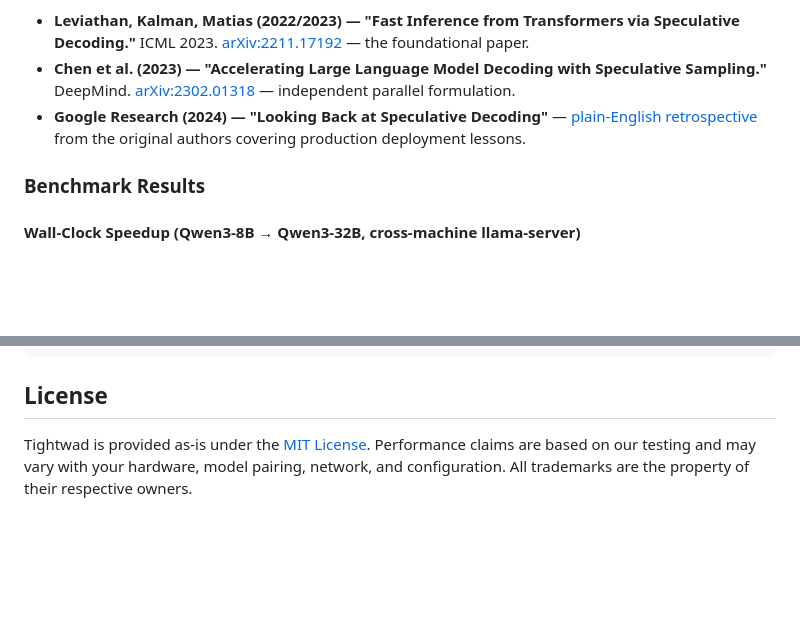
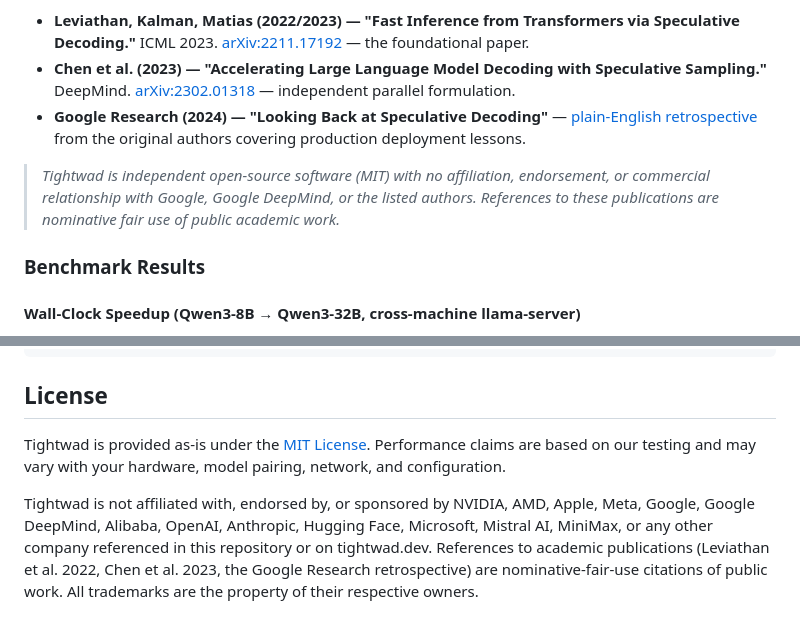
Before and after one commit to youngharold/tightwad, a Markdown page: README.md, 2 parts joined by grey strips. Rendered like a GitHub page; blank space fills up the shorter version.

Commit message:
docs: explicit non-affiliation disclaimers for cited research
Adds nominative-fair-use language and explicit non-affiliation statements
near the speculative-decoding research citations so it's unambiguous to
readers (and any legal team reading) that Tightwad is independent.

- Site footer: enumerates Google DeepMind alongside Google + adds
  fair-use clarifying line.
- Site research strip: inline disclaimer right next to the citation
  cards (more visible than the footer).
- README: disclaimer block under the research citations + expanded
  affiliation list in the License section.

No code changes. Pure docs.

```diff
--- a/README.md
+++ b/README.md
@@ -644,6 +644,8 @@ This isn't a new idea — it's the same technique Google, DeepMind, and most pro
 - **Chen et al. (2023) — "Accelerating Large Language Model Decoding with Speculative Sampling."** DeepMind. [arXiv:2302.01318](https://arxiv.org/abs/2302.01318) — independent parallel formulation.
 - **Google Research (2024) — "Looking Back at Speculative Decoding"** — [plain-English retrospective](https://research.google/blog/looking-back-at-speculative-decoding/) from the original authors covering production deployment lessons.
 
+> *Tightwad is independent open-source software (MIT) with no affiliation, endorsement, or commercial relationship with Google, Google DeepMind, or the listed authors. References to these publications are nominative fair use of public academic work.*
+
 ### Benchmark Results
 
 #### Wall-Clock Speedup (Qwen3-8B → Qwen3-32B, cross-machine llama-server)
@@ -1173,4 +1175,6 @@ configs/                # Example cluster.yaml configs
 
 ## License
 
-Tightwad is provided as-is under the [MIT License](LICENSE). Performance claims are based on our testing and may vary with your hardware, model pairing, network, and configuration. All trademarks are the property of their respective owners.
+Tightwad is provided as-is under the [MIT License](LICENSE). Performance claims are based on our testing and may vary with your hardware, model pairing, network, and configuration.
+
+Tightwad is not affiliated with, endorsed by, or sponsored by NVIDIA, AMD, Apple, Meta, Google, Google DeepMind, Alibaba, OpenAI, Anthropic, Hugging Face, Microsoft, Mistral AI, MiniMax, or any other company referenced in this repository or on tightwad.dev. References to academic publications (Leviathan et al. 2022, Chen et al. 2023, the Google Research retrospective) are nominative-fair-use citations of public work. All trademarks are the property of their respective owners.
```
